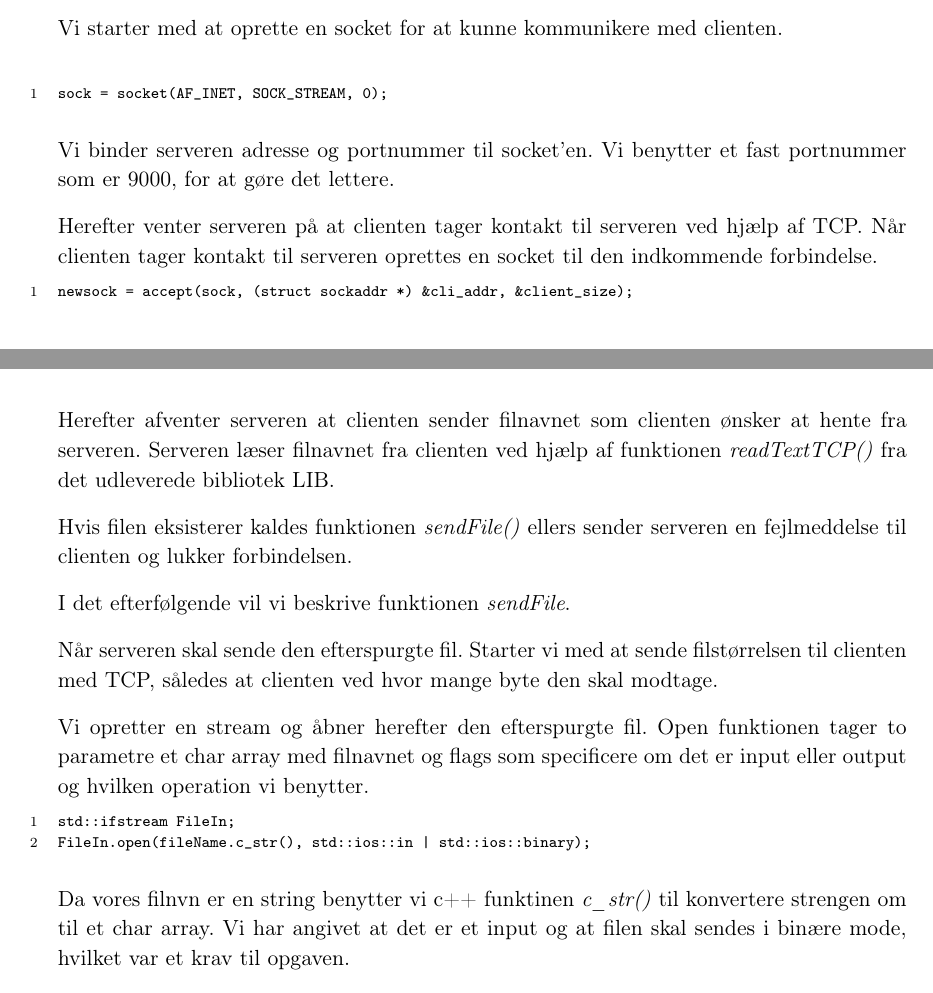
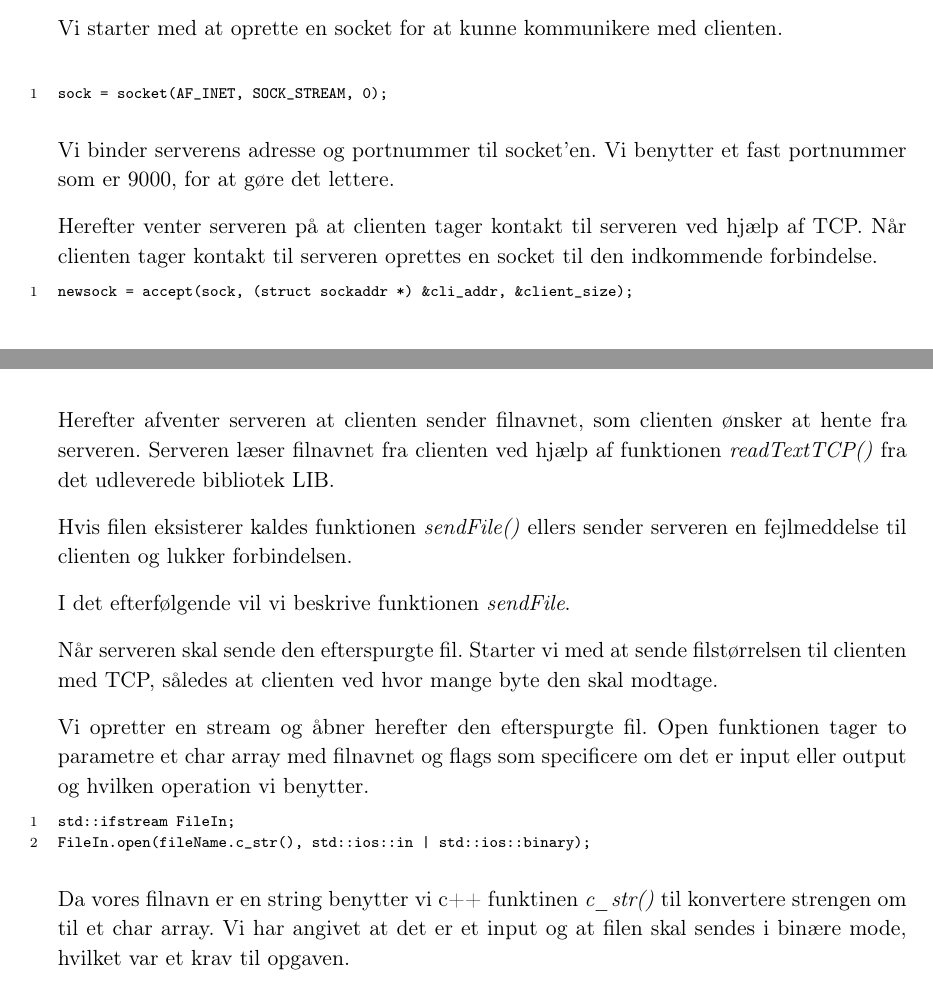
Before and after one commit to MrStonehigh/IKN, a LaTeX book (Aflevering1_latex/Aflevering1.tex, which reads Aflevering1_latex/Subpages/TCPServer.tex): two parts of pages 3 and 4 of 12, joined at a grey line, cut so that both start at the same text. Compiled offline with pdfLaTeX.

Commit message:
Rapport rettelser

```diff
--- a/Aflevering1_latex/Subpages/TCPServer.tex
+++ b/Aflevering1_latex/Subpages/TCPServer.tex
@@ -31,7 +31,7 @@ Vi starter med at oprette en socket for at kunne kommunikere med clienten. \\
 sock = socket(AF_INET, SOCK_STREAM, 0);
 \end{lstlisting}
 
-Vi binder serveren adresse og portnummer til socket'en. Vi benytter et fast portnummer som er 9000, for at gøre det lettere.
+Vi binder serverens adresse og portnummer til socket'en. Vi benytter et fast portnummer som er 9000, for at gøre det lettere.
 
 Herefter venter serveren på at clienten tager kontakt til serveren ved hjælp af TCP. Når clienten tager kontakt til serveren oprettes en socket til den indkommende forbindelse.
 
@@ -39,7 +39,7 @@ Herefter venter serveren på at clienten tager kontakt til serveren ved hjælp a
 newsock = accept(sock, (struct sockaddr *) &cli_addr, &client_size);
 \end{lstlisting}
 
-Herefter afventer serveren at clienten sender filnavnet som clienten ønsker at hente fra serveren. Serveren læser filnavnet fra clienten ved hjælp af funktionen \textit{readTextTCP()} fra det udleverede bibliotek LIB.
+Herefter afventer serveren at clienten sender filnavnet, som clienten ønsker at hente fra serveren. Serveren læser filnavnet fra clienten ved hjælp af funktionen \textit{readTextTCP()} fra det udleverede bibliotek LIB.
 
 Hvis filen eksisterer kaldes funktionen \textit{sendFile()} ellers sender serveren en fejlmeddelse til clienten og lukker forbindelsen.
 
@@ -54,7 +54,7 @@ std::ifstream FileIn;
 FileIn.open(fileName.c_str(), std::ios::in | std::ios::binary);
 \end{lstlisting}
 
-Da vores filnvn er en string benytter vi c++ funktinen \textit{c\_str()} til konvertere strengen om til et char array. Vi har angivet at det er et input og at filen skal sendes i binære mode, hvilket var et krav til opgaven.
+Da vores filnavn er en string benytter vi c++ funktinen \textit{c\_str()} til konvertere strengen om til et char array. Vi har angivet at det er et input og at filen skal sendes i binære mode, hvilket var et krav til opgaven.
 
 Vi tjekker for om filen eksisterer og om den er blevet åbnet korrekt.
 Hvis dette er tilfældet begynder vi at sende data til clienten. Dette gør vi ved at oprette en variabel kaldet rest som indeholder filstørrelsen.
```
